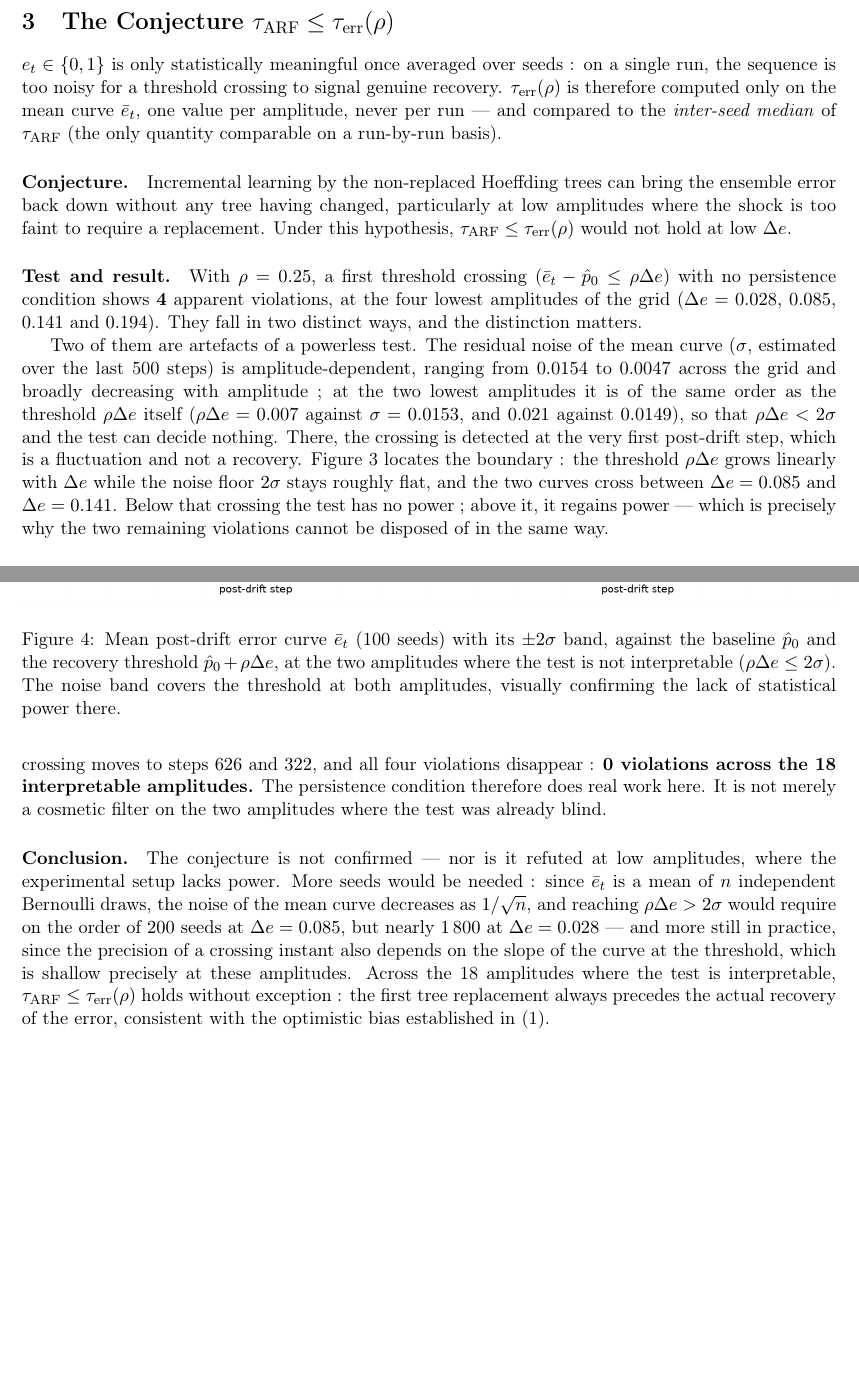
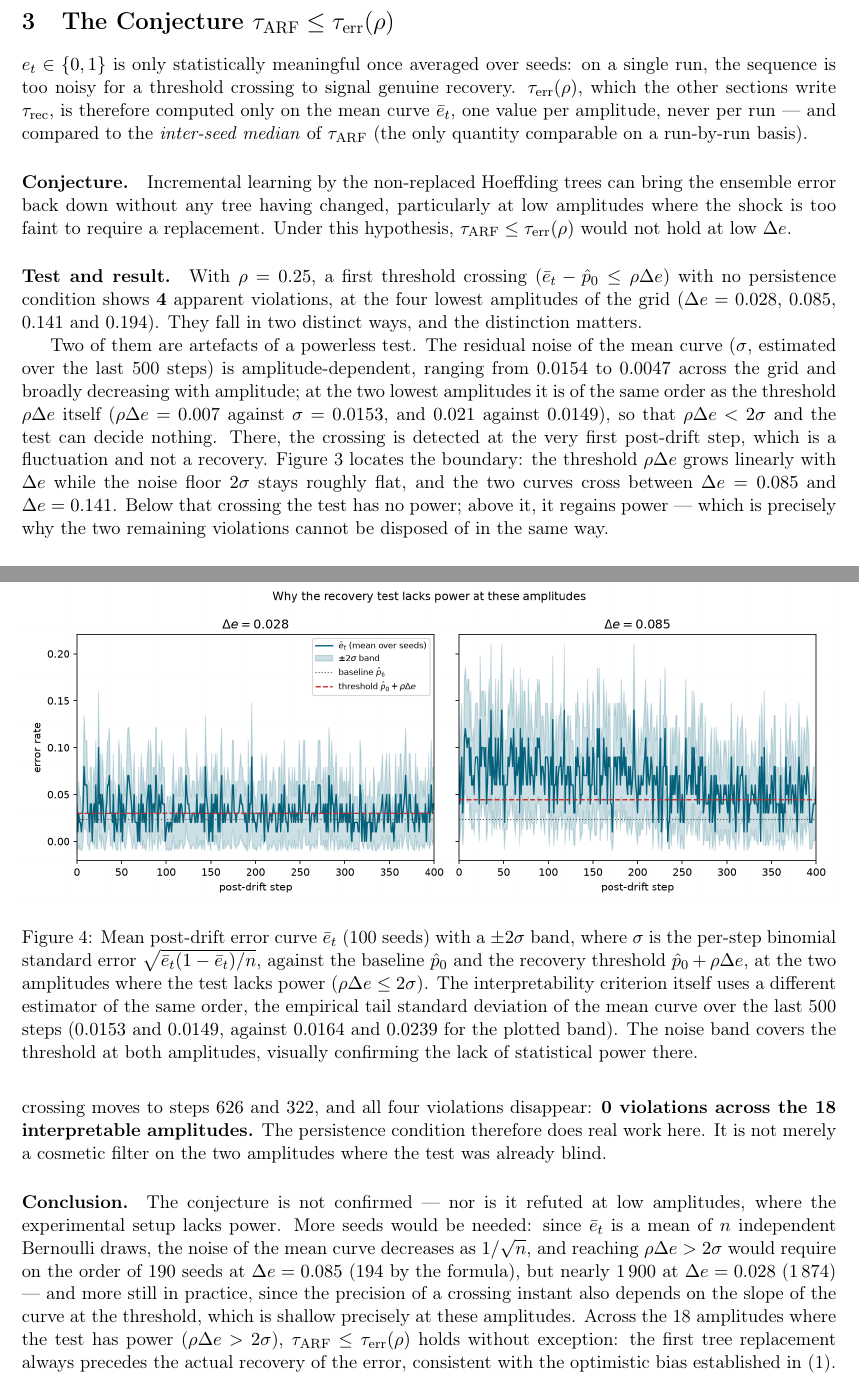
Before and after one commit to Boyeau/FMR-39, a LaTeX document (04_experimentations/redaction_QC1_hierarchie.tex): two parts of pages 3 and 4 of 4, joined at a grey line, cut so that both start at the same text, the shorter picture padded with empty space. Compiled offline with pdfLaTeX.

Commit message:
QC1 : corrige les 5 mineurs de l'audit du 10 septembre
M1 : « nearly 1 800 » et « order of 200 » remplacés par les valeurs de la formule
     n(2 sigma/rho Delta_e)^2 : 1 874 à Delta_e = 0,028 et 194 à 0,085.
M2 : deux ensembles différents de « 18 amplitudes » portaient le même mot
     « interpretable ». Chacun porte maintenant son critère : censure <= 50 %
     pour q = 75 % (l. 132), puissance rho Delta_e > 2 sigma (l. 213).
M3 : « (also used in Q C.2/D) » -> « (also used in Q D) » : tau_swap apparaît
     0 fois dans QC2, 30 fois dans QD1/QD3/QD4.
M4 : la légende de Fig_QC_tauerr_power confondait deux estimateurs de bruit.
     La bande tracée est le sigma binomial par pas (0,0164 / 0,0239) ; le critère
     d'interprétabilité lit le sigma empirique de queue (0,0153 / 0,0149).
M5 : tau* défini comme instant de rupture ; lien tau_err(rho) = tau_rec écrit une
     fois, la notation est désormais raccordée à QC3/QD1.

Vérifié par chiffres_QC.py --sous QC1. Aucun chiffre « solide » de l'audit touché.

```diff
--- a/04_experimentations/redaction_QC1_hierarchie.tex
+++ b/04_experimentations/redaction_QC1_hierarchie.tex
@@ -138,9 +139,10 @@ forest have been renewed''.
 
 \section{The Conjecture $\tau_{\mathrm{ARF}} \le \tau_{\mathrm{err}}(\rho)$}
 
-$e_t \in \{0,1\}$ is only statistically meaningful once averaged over seeds~: on a
+$e_t \in \{0,1\}$ is only statistically meaningful once averaged over seeds: on a
 single run, the sequence is too noisy for a threshold crossing to signal genuine
-recovery. $\tau_{\mathrm{err}}(\rho)$ is therefore computed only on the mean curve
+recovery. $\tau_{\mathrm{err}}(\rho)$, which the other sections write
+$\tau_{\mathrm{rec}}$, is therefore computed only on the mean curve
 $\bar e_t$, one value per amplitude, never per run --- and compared to the
 \emph{inter-seed median} of $\tau_{\mathrm{ARF}}$ (the only quantity comparable on a
 run-by-run basis).
@@ -185,11 +187,15 @@ remaining violations cannot be disposed of in the same way.
 \begin{figure}[htbp]
   \centering
   \includegraphics[width=\textwidth]{resultats_R2/resultats/figures/Fig_QC_tauerr_power_full.png}
-  \caption{Mean post-drift error curve $\bar e_t$ (100 seeds) with its $\pm 2\sigma$
-  band, against the baseline $\hat p_0$ and the recovery threshold
-  $\hat p_0 + \rho\Delta e$, at the two amplitudes where the test is not interpretable
-  ($\rho\Delta e \le 2\sigma$). The noise band covers the threshold at both
-  amplitudes, visually confirming the lack of statistical power there.}
+  \caption{Mean post-drift error curve $\bar e_t$ (100 seeds) with a $\pm 2\sigma$
+  band, where $\sigma$ is the per-step binomial standard error
+  $\sqrt{\bar e_t(1-\bar e_t)/n}$, against the baseline $\hat p_0$ and the recovery
+  threshold $\hat p_0 + \rho\Delta e$, at the two amplitudes where the test lacks power
+  ($\rho\Delta e \le 2\sigma$). The interpretability criterion itself uses a different
+  estimator of the same order, the empirical tail standard deviation of the mean curve
+  over the last 500 steps ($0.0153$ and $0.0149$, against $0.0164$ and $0.0239$ for the
+  plotted band). The noise band covers the threshold at both amplitudes, visually
+  confirming the lack of statistical power there.}
   \label{fig:tauerr-power}
 \end{figure}
 
@@ -199,20 +205,20 @@ They are eliminated by the persistence requirement instead~: the crossing is rec
 step $101$ in both cases, ahead of the median $\tau_{\mathrm{ARF}}$ ($263$ and $143$
 respectively), but it is not sustained. Requiring the condition to hold for 20 consecutive
 steps rather than one, the crossing moves to steps $626$ and $322$, and all four
-violations disappear~: \textbf{0 violations across the 18 interpretable amplitudes.} The
+violations disappear: \textbf{0 violations across the 18 interpretable amplitudes.} The
 persistence condition therefore does real work here. It is not merely a cosmetic filter on
 the two amplitudes where the test was already blind.
 
 \paragraph{Conclusion.} The conjecture is not confirmed --- nor is it refuted at low
-amplitudes, where the experimental setup lacks power. More seeds would be needed~:
+amplitudes, where the experimental setup lacks power. More seeds would be needed:
 since $\bar e_t$ is a mean of $n$ independent Bernoulli draws, the noise of the mean
 curve decreases as $1/\sqrt{n}$, and reaching $\rho\Delta e > 2\sigma$ would require on
-the order of $200$ seeds at $\Delta e = 0.085$, but nearly $1\,800$ at
-$\Delta e = 0.028$ --- and more still in practice, since the precision of a crossing
+the order of $190$ seeds at $\Delta e = 0.085$ ($194$ by the formula), but nearly
+$1\,900$ at $\Delta e = 0.028$ ($1\,874$) --- and more still in practice, since the precision of a crossing
 instant also depends on the slope of the curve at the threshold, which is shallow
-precisely at these amplitudes. Across the 18 amplitudes where the test is
-interpretable, $\tau_{\mathrm{ARF}} \le \tau_{\mathrm{err}}(\rho)$ holds without
-exception~: the first tree replacement always precedes the actual recovery of the
-error, consistent with the optimistic bias established in~\eqref{eq:relation}.
+precisely at these amplitudes. Across the 18 amplitudes where the test has power
+($\rho\Delta e > 2\sigma$), $\tau_{\mathrm{ARF}} \le \tau_{\mathrm{err}}(\rho)$ holds
+without exception: the first tree replacement always precedes the actual recovery of
+the error, consistent with the optimistic bias established in~\eqref{eq:relation}.
 
 \end{document}
```
Also changed, not shown: 04_experimentations/redaction_QC1_hierarchie.tex (43 more changed lines).
